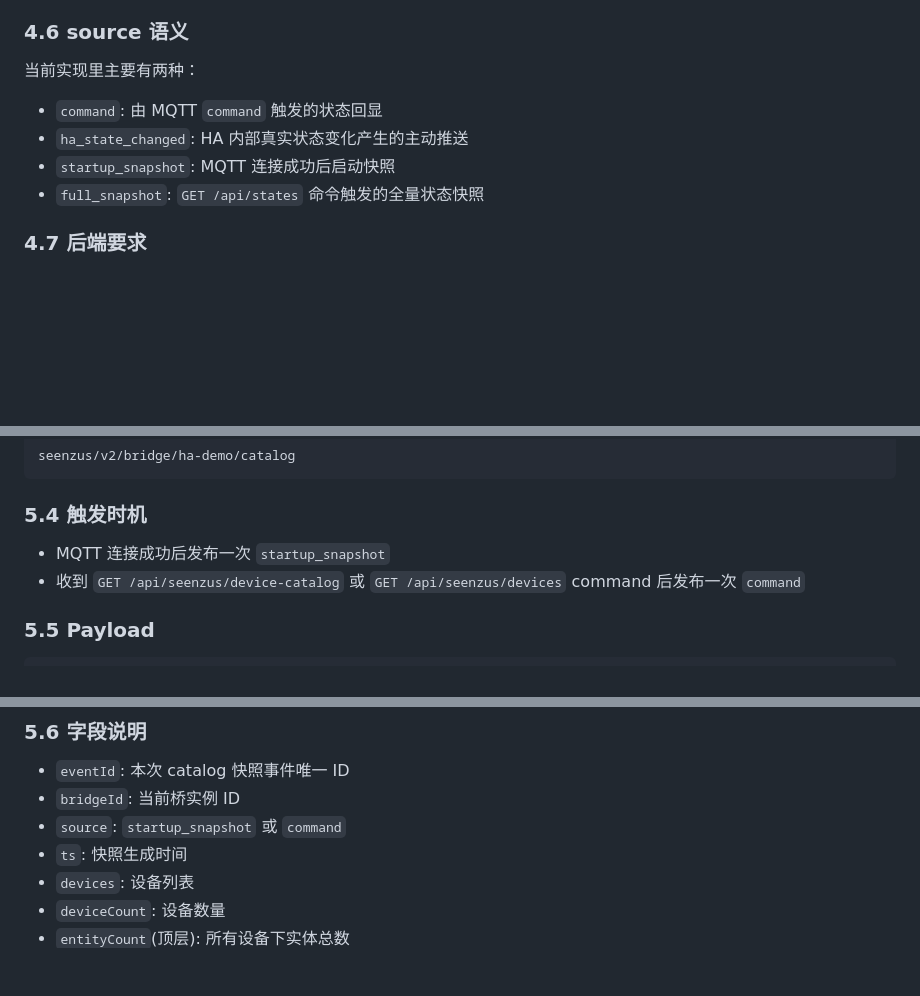
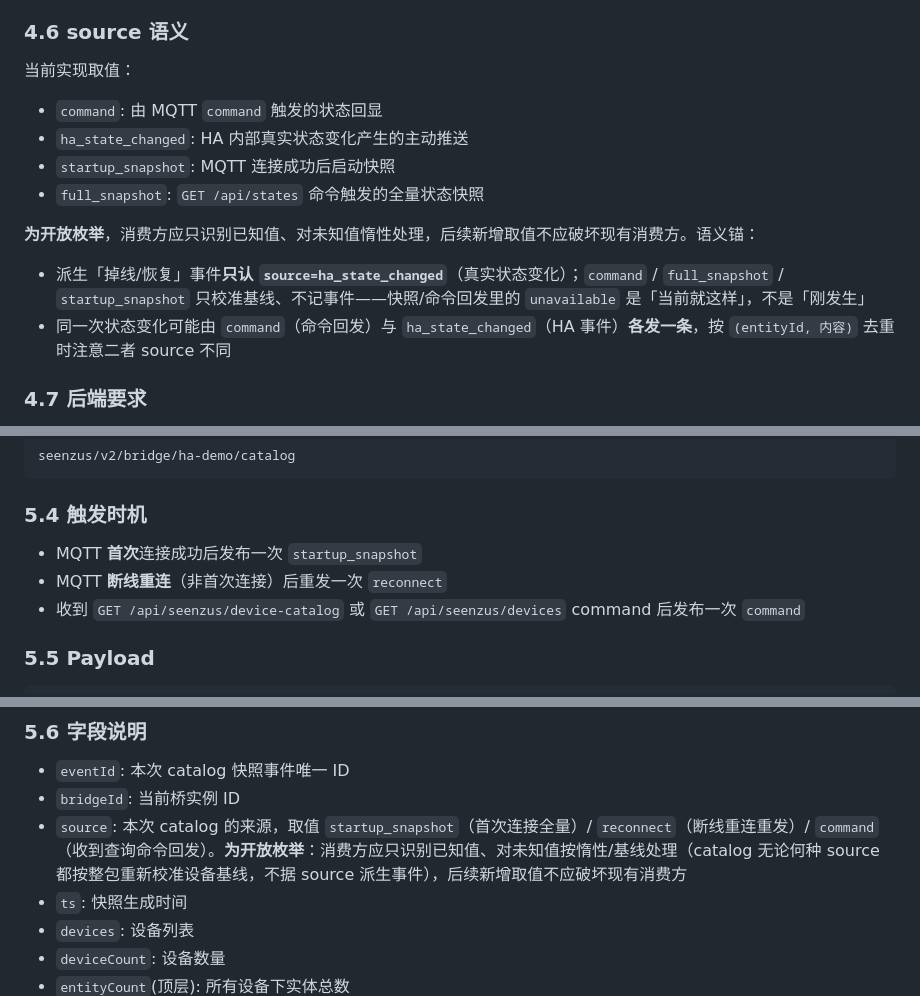
Before and after one commit to walllbf/seenzus-mqtt-bridge, a Markdown page: docs/MQTT_BRIDGE_EVENTS_SPEC.zh-CN.md, 3 parts joined by grey strips. GitHub-like rendering; blank space fills up the shorter version.

Commit message:
spec: catalog source 补 reconnect，明确 source 为开放枚举
后端按 spec 写消费方时会漏判插件实际发送的 source 取值（HANDOFF-spec-source-enum）。
对照 coordinator.py 当前实现修正文档：

- §5.4/§5.6：catalog 的 source 实际有 3 种，补上 reconnect（断线重连重发），
  原文只写了 startup_snapshot / command
- §4.6：开头「主要有两种」措辞过时（实列 4 种），改为「当前实现取值」；
  补派生语义锚——掉线/恢复事件只认 ha_state_changed，其余仅校准基线
- §4.6/§5.6：明确 source 为开放枚举，消费方对未知值惰性处理

纯文档，无代码改动；与实现一致（coordinator.py source 取值已核对）。

Co-Authored-By: Claude Opus 4.8 <noreply@anthropic.com>

```diff
--- a/docs/MQTT_BRIDGE_EVENTS_SPEC.zh-CN.md
+++ b/docs/MQTT_BRIDGE_EVENTS_SPEC.zh-CN.md
@@ -204,12 +204,17 @@ seenzus/v2/bridge/ha-demo/state/light.living_room
 
 ### 4.6 source 语义
 
-当前实现里主要有两种：
+当前实现取值：
 
 - `command`: 由 MQTT `command` 触发的状态回显
 - `ha_state_changed`: HA 内部真实状态变化产生的主动推送
 - `startup_snapshot`: MQTT 连接成功后启动快照
 - `full_snapshot`: `GET /api/states` 命令触发的全量状态快照
+
+**为开放枚举**，消费方应只识别已知值、对未知值惰性处理，后续新增取值不应破坏现有消费方。语义锚：
+
+- 派生「掉线/恢复」事件**只认 `source=ha_state_changed`**（真实状态变化）；`command` / `full_snapshot` / `startup_snapshot` 只校准基线、不记事件——快照/命令回发里的 `unavailable` 是「当前就这样」，不是「刚发生」
+- 同一次状态变化可能由 `command`（命令回发）与 `ha_state_changed`（HA 事件）**各发一条**，按 `(entityId, 内容)` 去重时注意二者 source 不同
 
 ### 4.7 后端要求
 
@@ -249,7 +254,8 @@ seenzus/v2/bridge/ha-demo/catalog
 
 ### 5.4 触发时机
 
-- MQTT 连接成功后发布一次 `startup_snapshot`
+- MQTT **首次**连接成功后发布一次 `startup_snapshot`
+- MQTT **断线重连**（非首次连接）后重发一次 `reconnect`
 - 收到 `GET /api/seenzus/device-catalog` 或 `GET /api/seenzus/devices` command 后发布一次 `command`
 
 ### 5.5 Payload
@@ -295,7 +301,7 @@ seenzus/v2/bridge/ha-demo/catalog
 
 - `eventId`: 本次 catalog 快照事件唯一 ID
 - `bridgeId`: 当前桥实例 ID
-- `source`: `startup_snapshot` 或 `command`
+- `source`: 本次 catalog 的来源，取值 `startup_snapshot`（首次连接全量）/ `reconnect`（断线重连重发）/ `command`（收到查询命令回发）。**为开放枚举**：消费方应只识别已知值、对未知值按惰性/基线处理（catalog 无论何种 source 都按整包重新校准设备基线，不据 source 派生事件），后续新增取值不应破坏现有消费方
 - `ts`: 快照生成时间
 - `devices`: 设备列表
 - `deviceCount`: 设备数量
```
